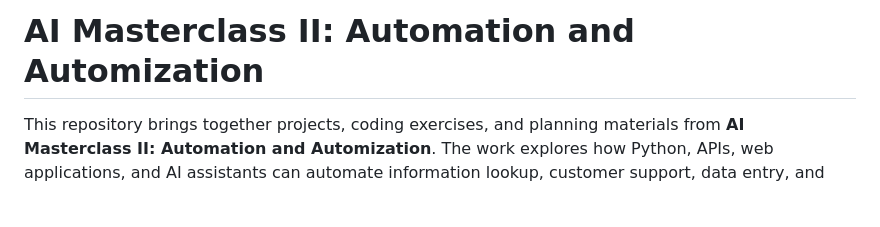
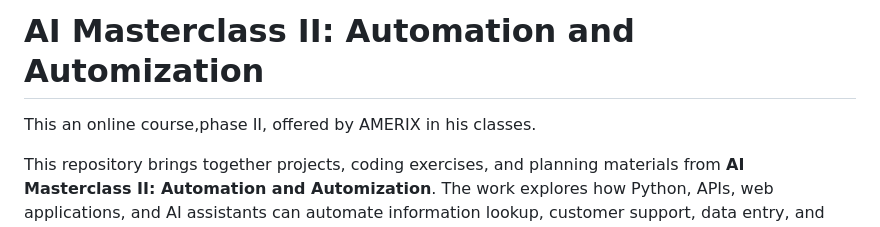
Before and after one commit to branhamsimiyu8289/AI-Masterclass-II, a Markdown page: README.md, the part around the change. GitHub-like rendering; blank space fills up the shorter version.

```diff
--- a/README.md
+++ b/README.md
@@ -1,4 +1,6 @@
 # AI Masterclass II: Automation and Automization
+
+This an online course,phase II, offered by AMERIX in his classes.
 
 This repository brings together projects, coding exercises, and planning
 materials from **AI Masterclass II: Automation and Automization**. The work
```
